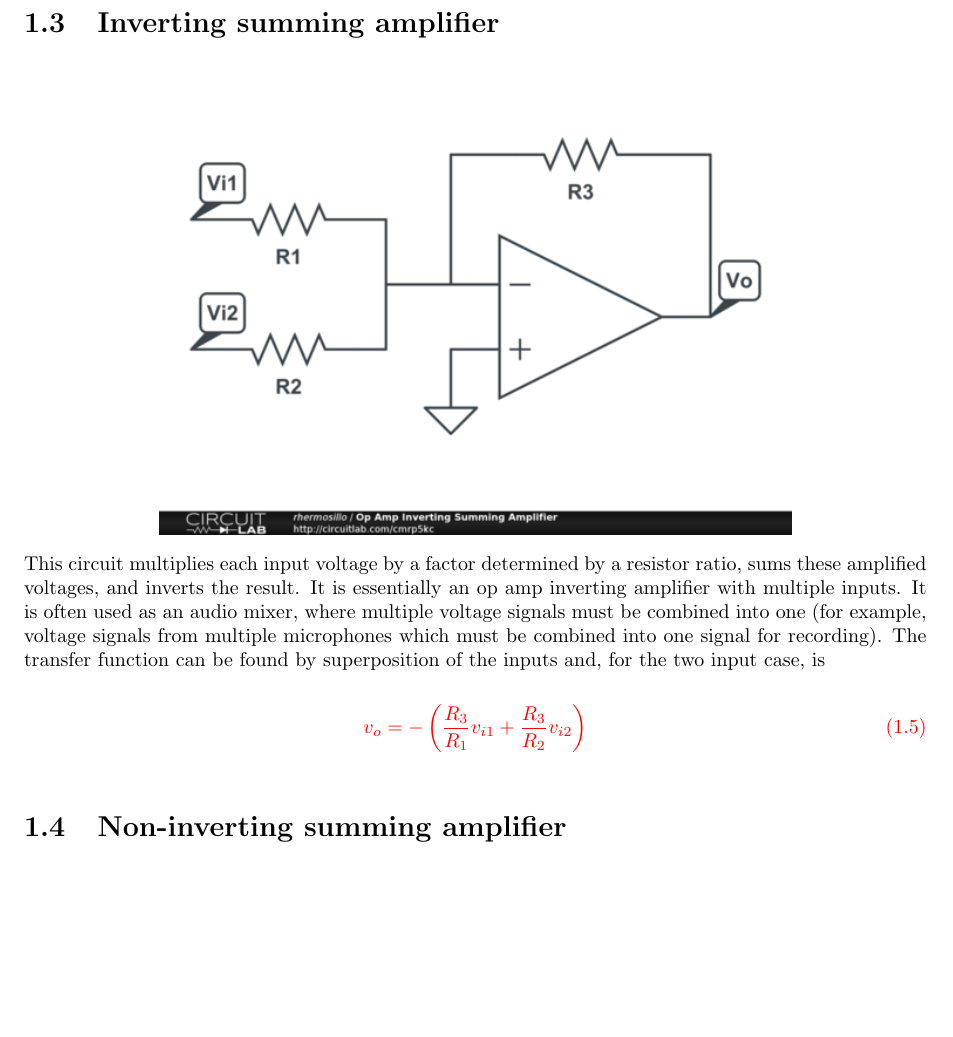
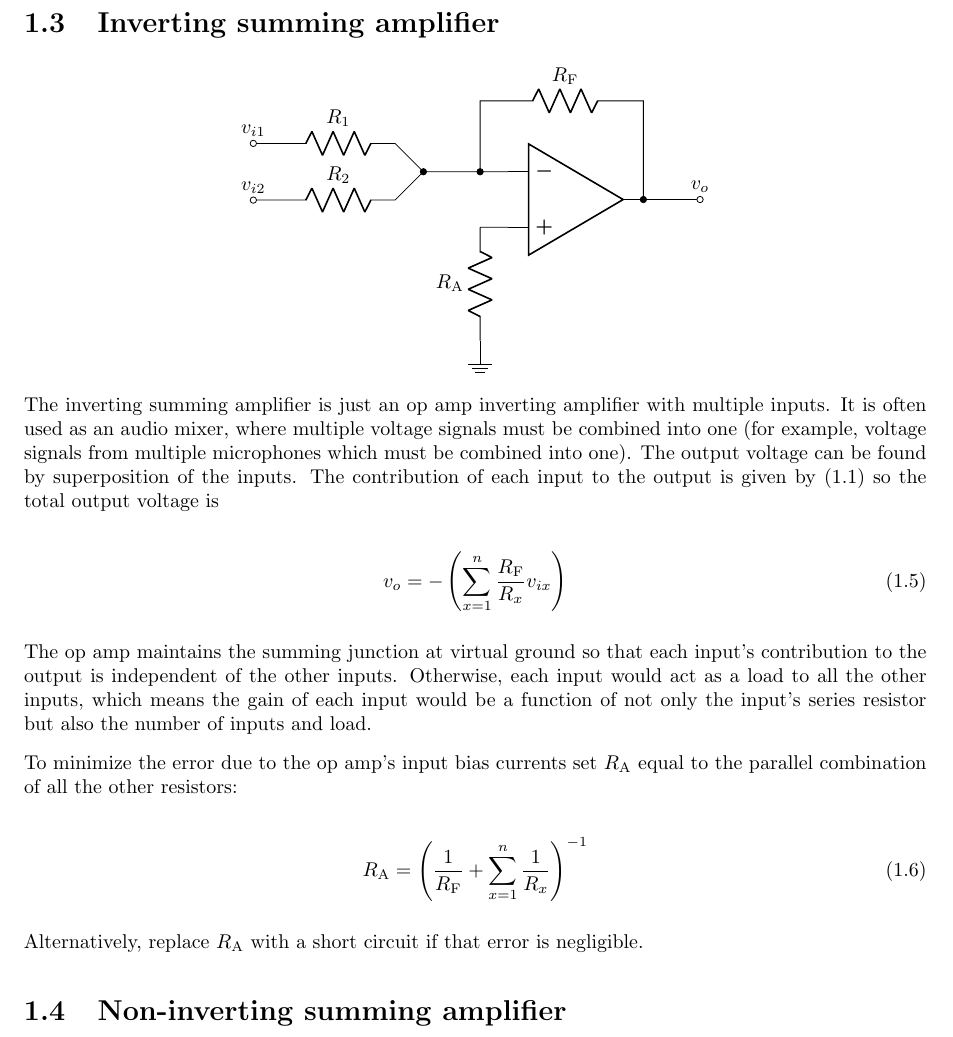
Before and after one commit to rfhermosillo/circuits, a LaTeX thesis (circuits.tex, which reads opampcircuits.tex): part of page 8 of 99, cut so that both start at the same text, the shorter picture padded with empty space. Compiled offline with pdfLaTeX.

Commit message:
Use circuitikz for the inverting summing amplifier and update the description.

```diff
--- a/opampcircuits.tex
+++ b/opampcircuits.tex
@@ -118,22 +111,37 @@ The capacitor sees an equivalent resistance to \gnd of \(R_1 + R_2\) so the cuto
 
 \section{Inverting summing amplifier}
 \begin{center}
-	\includegraphics[width=0.70\textwidth]{schematics/invsummingamp.PNG}
+	\begin{circuitikz}
+		\draw (0, 0) node[op amp] (opamp) {}
+		(opamp.-) to[short,-*] ++(-0.5,0) coordinate(VG)
+		(opamp.+) to[short] ++(-0.5,0) (opamp.+ -| VG) to[R,l_=$R\sub{A}$] ++(0,-2) node[ground](G){}
+		(opamp.out) to[short,*-o] ++(1,0)
+		(VG) to[short, -*] ++(-1,0) coordinate(vin_junction) to[short] ++(-0.5,0.5) to[R,l_=$R_1$] ++(-2,0) to[short,-o] ++(-0.5,0) node[above]{\vin[1]}
+		(vin_junction) to[short] ++(-0.5,-0.5) to[R,l_=$R_2$] ++(-2,0) to[short,-o] ++(-0.5,0) node[above]{\vin[2]}
+		(VG) to[short] ++(0,1.25) |- ++(0.5,0) to[R=$R\sub{F}$] ++(2,0) -| (opamp.out) to[short] ++(1,0) node[above]{\vout};
+	\end{circuitikz}
 \end{center}
 
-This circuit multiplies each input voltage by a factor determined by a resistor ratio, sums these amplified voltages, and inverts the result.
-It is essentially an op amp inverting amplifier with multiple inputs.
-It is often used as an audio mixer, where multiple voltage signals must be combined into one (for example, voltage signals from multiple microphones which must be combined into one signal for recording).
-The transfer function can be found by superposition of the inputs and, for the two input case, is
+The inverting summing amplifier is just an op amp inverting amplifier with multiple inputs.
+It is often used as an audio mixer, where multiple voltage signals must be combined into one (for example, voltage signals from multiple microphones which must be combined into one).
+The output voltage can be found by superposition of the inputs.
+The contribution of each input to the output is given by \eqref{eq:inverting_amplifier_TF} so the total output voltage is
 
-\textcolor{red}{
 \begin{equation}
-\vout = -\left(\frac{R_3}{R_1}\vin[1] + \frac{R_3}{R_2}\vin[2]\right)
-\label{eq:invertingsummingamplifier}
+	\vout = -\left(\sum_{x=1}^{n}\frac{\R[F]}{R_x}\vin[x]\right)
+	\label{eq:invertingsummingamplifier}
 \end{equation}
-}
 
-%To minimize the error due to the op amp's input bias currents $R_{5}$ should equal $R_{1}||R_{2}||R_{3}||R_{4}$.
+The op amp maintains the summing junction at virtual ground so that each input's contribution to the output is independent of the other inputs.
+Otherwise, each input would act as a load to all the other inputs, which means the gain of each input would be a function of not only the input's series resistor but also the number of inputs and load.
+
+To minimize the error due to the op amp's input bias currents set \R[A] equal to the parallel combination of all the other resistors:
+
+\begin{equation}
+	\R[A] = \left(\frac{1}{\R[F]} + \sum_{x=1}^{n}\frac{1}{R_x}\right)^{-1}
+\end{equation}
+
+Alternatively, replace \R[A] with a short circuit if that error is negligible.
 
 \section{Non-inverting summing amplifier}
 \begin{center}
```
Also changed, not shown: circuits.pdf, schematics/invsummingamp.PNG (deleted), opampcircuits.tex (11 more changed lines).
